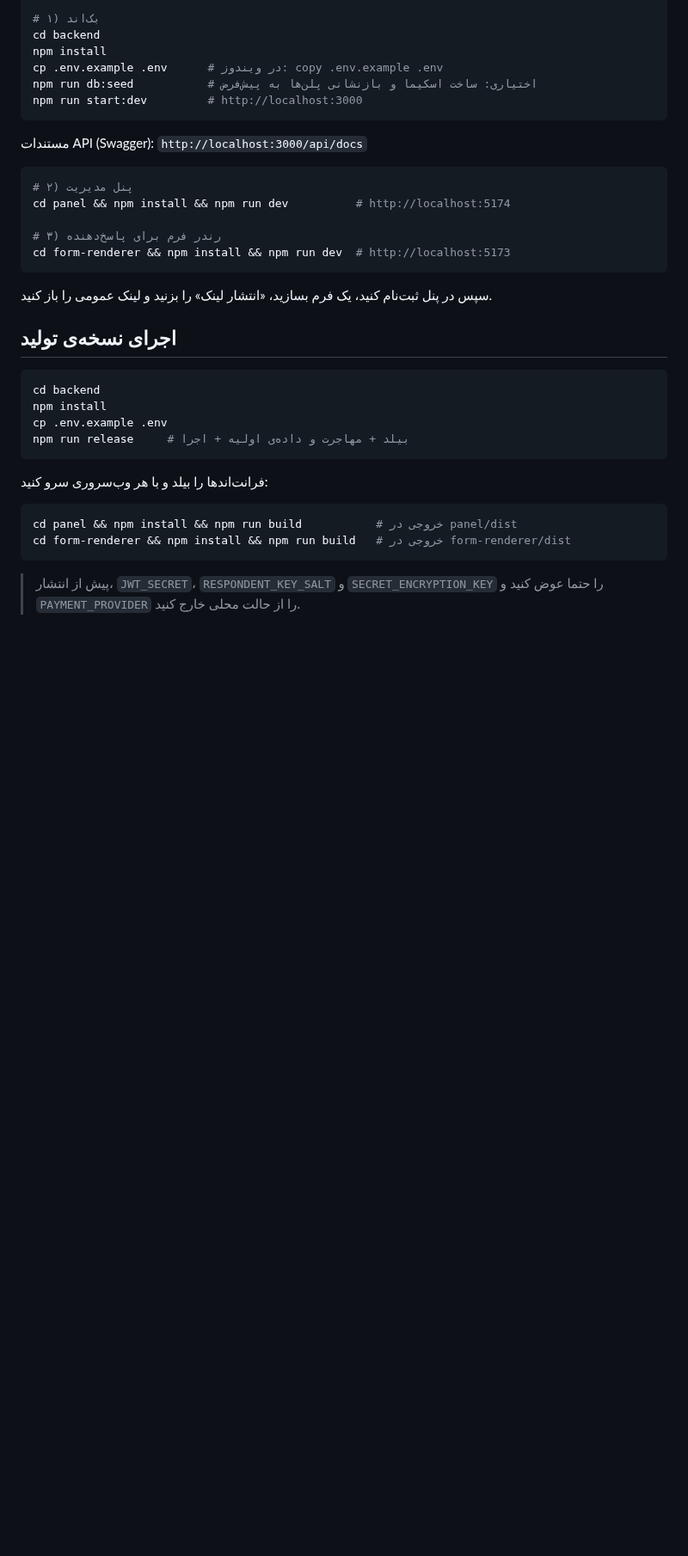
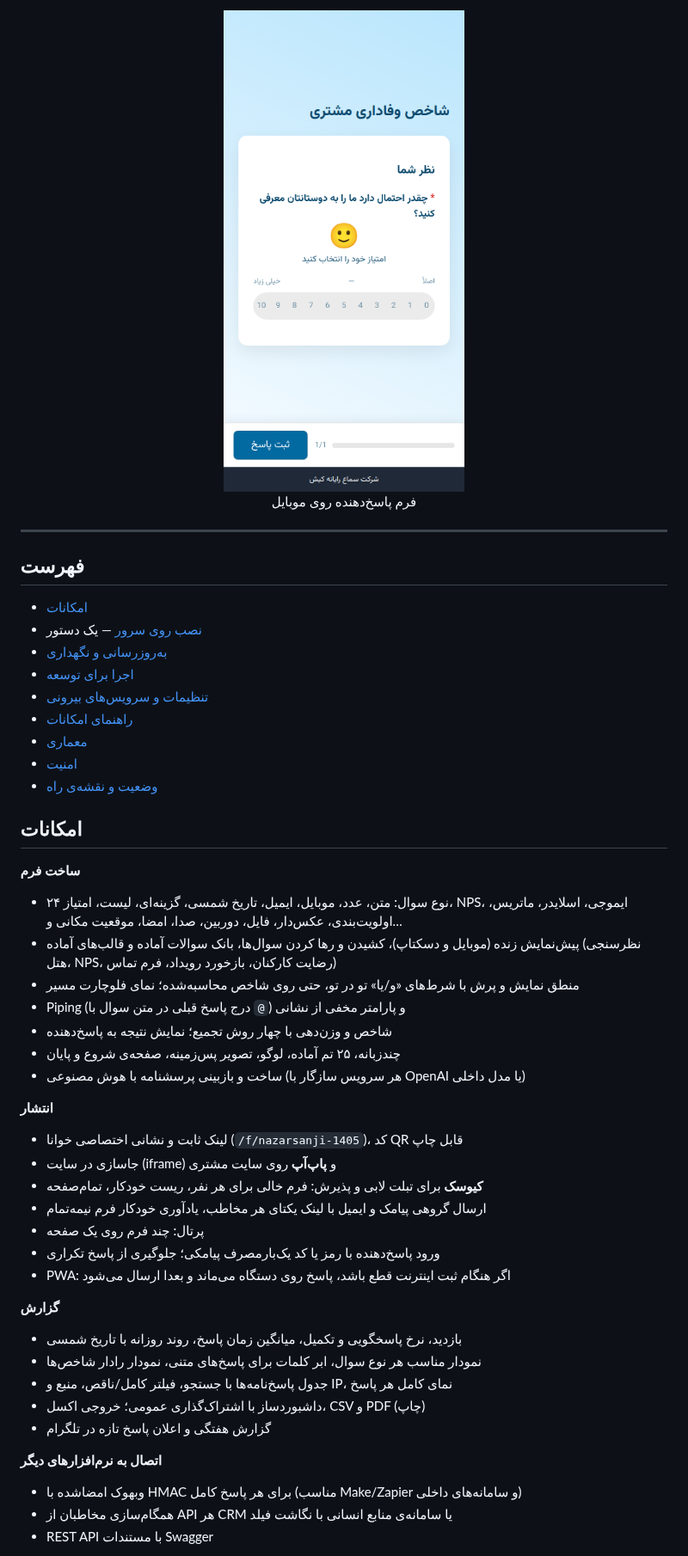
Before and after one commit to kish210/SamaLine, a Markdown page: README.md, the part around one of its changes. Shown at 86% size. Rendered like a GitHub page; pictures changed too: docs/screenshots/form-mobile.png (added); blank space fills up the shorter version.

````diff
--- a/README.md
+++ b/README.md
@@ -15,42 +33,58 @@
 
-```bash
-# ۱) بک‌اند
-cd backend
-npm install
-cp .env.example .env      # در ویندوز: copy .env.example .env
-npm run db:seed           # اختیاری: ساخت اسکیما و بازنشانی پلن‌ها به پیش‌فرض
-npm run start:dev         # http://localhost:3000
-```
+<p align="center">
+  <img src="docs/screenshots/form-mobile.png" alt="فرم پاسخ‌دهنده روی موبایل" width="300"><br>
+  فرم پاسخ‌دهنده روی موبایل
+</p>
 
-مستندات API (Swagger): `http://localhost:3000/api/docs`
+---
 
-```bash
-# ۲) پنل مدیریت
-cd panel && npm install && npm run dev          # http://localhost:5174
+## فهرست
 
-# ۳) رندر فرم برای پاسخ‌دهنده
-cd form-renderer && npm install && npm run dev  # http://localhost:5173
-```
+- [امکانات](#features)
+- [نصب روی سرور](#install) — یک دستور
+- [به‌روزرسانی و نگهداری](#maintenance)
+- [اجرا برای توسعه](#development)
+- [تنظیمات و سرویس‌های بیرونی](#configuration)
+- [راهنمای امکانات](#guide)
+- [معماری](#architecture)
+- [امنیت](#security)
+- [وضعیت و نقشه‌ی راه](#status)
 
-سپس در پنل ثبت‌نام کنید، یک فرم بسازید، «انتشار لینک» را بزنید و لینک عمومی را باز کنید.
+<a id="features"></a>
 
-## اجرای نسخه‌ی تولید
+## امکانات
 
-```bash
-cd backend
-npm install
-cp .env.example .env
-npm run release     # بیلد + مهاجرت و داده‌ی اولیه + اجرا
-```
+**ساخت فرم**
+- ۲۴ نوع سوال: متن، عدد، موبایل، ایمیل، تاریخ شمسی، گزینه‌ای، لیست، امتیاز،
+  NPS، ایموجی، اسلایدر، ماتریس، اولویت‌بندی، عکس‌دار، فایل، دوربین، صدا، امضا،
+  موقعیت مکانی و…
+- پیش‌نمایش زنده (موبایل و دسکتاپ)، کشیدن و رها کردن سوال‌ها، بانک سوالات آماده
+  و قالب‌های آماده (نظرسنجی هتل، NPS، رضایت کارکنان، بازخورد رویداد، فرم تماس)
+- منطق نمایش و پرش با شرط‌های «و/یا» تو در تو، حتی روی شاخص محاسبه‌شده؛ نمای
+  فلوچارت مسیر
+- Piping (درج پاسخ قبلی در متن سوال با `@`) و پارامتر مخفی از نشانی
+- شاخص و وزن‌دهی با چهار روش تجمیع؛ نمایش نتیجه به پاسخ‌دهنده
+- چندزبانه، ۲۵ تم آماده، لوگو، تصویر پس‌زمینه، صفحه‌ی شروع و پایان
+- ساخت و بازبینی پرسشنامه با هوش مصنوعی (هر سرویس سازگار با OpenAI یا مدل داخلی)
 
-فرانت‌اندها را بیلد و با هر وب‌سروری سرو کنید:
+**انتشار**
+- لینک ثابت و نشانی اختصاصی خوانا (`/f/nazarsanji-1405`)، کد QR قابل چاپ
+- جاسازی در سایت (iframe) و **پاپ‌آپ** روی سایت مشتری
+- **کیوسک** برای تبلت لابی و پذیرش: فرم خالی برای هر نفر، ریست خودکار، تمام‌صفحه
+- ارسال گروهی پیامک و ایمیل با لینک یکتای هر مخاطب، یادآوری خودکار فرم نیمه‌تمام
+- پرتال: چند فرم روی یک صفحه
+- ورود پاسخ‌دهنده با رمز یا کد یک‌بارمصرف پیامکی؛ جلوگیری از پاسخ تکراری
+- PWA: اگر هنگام ثبت اینترنت قطع باشد، پاسخ روی دستگاه می‌ماند و بعدا ارسال می‌شود
 
-```bash
-cd panel && npm install && npm run build           # خروجی در panel/dist
-cd form-renderer && npm install && npm run build   # خروجی در form-renderer/dist
-```
+**گزارش**
+- بازدید، نرخ پاسخگویی و تکمیل، میانگین زمان پاسخ، روند روزانه با تاریخ شمسی
+- نمودار مناسب هر نوع سوال، ابر کلمات برای پاسخ‌های متنی، نمودار رادار شاخص‌ها
+- جدول پاسخ‌نامه‌ها با جستجو، فیلتر کامل/ناقص، منبع و IP، نمای کامل هر پاسخ
+- داشبوردساز با اشتراک‌گذاری عمومی؛ خروجی اکسل، CSV و PDF (چاپ)
+- گزارش هفتگی و اعلان پاسخ تازه در تلگرام
 
-> پیش از انتشار، `JWT_SECRET`، `RESPONDENT_KEY_SALT` و
-> `SECRET_ENCRYPTION_KEY` را حتما عوض کنید و `PAYMENT_PROVIDER` را از
-> حالت محلی خارج کنید.
+**اتصال به نرم‌افزارهای دیگر**
+- وبهوک امضاشده با HMAC برای هر پاسخ کامل (مناسب Make/Zapier و سامانه‌های داخلی)
+- همگام‌سازی مخاطبان از API هر CRM یا سامانه‌ی منابع انسانی با نگاشت فیلد
+- REST API با مستندات Swagger
 
````
Also changed, not shown: other parts of README.md (+265 -270 lines), docs/screenshots/builder.png (added), docs/screenshots/flow.png (added), docs/screenshots/panel-forms.png (added), docs/screenshots/report.png (added), docs/screenshots/theme.png (added).
